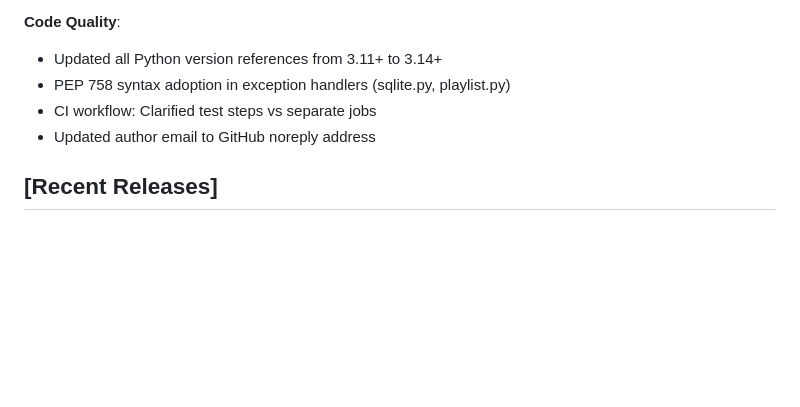
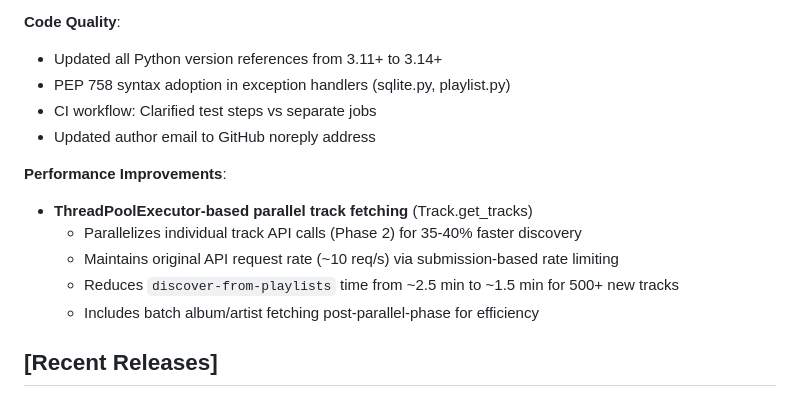
Before and after one commit to jmlrt/spotfm, a Markdown page: CHANGELOG.md, the part around the change. Drawn GitHub-style; blank space fills up the shorter version.

```diff
--- a/CHANGELOG.md
+++ b/CHANGELOG.md
@@ -74,6 +74,13 @@ and this project adheres to [Semantic Versioning](https://semver.org/spec/v2.0.0
 - CI workflow: Clarified test steps vs separate jobs
 - Updated author email to GitHub noreply address
 
+**Performance Improvements**:
+- **ThreadPoolExecutor-based parallel track fetching** (Track.get_tracks)
+  - Parallelizes individual track API calls (Phase 2) for 35-40% faster discovery
+  - Maintains original API request rate (~10 req/s) via submission-based rate limiting
+  - Reduces `discover-from-playlists` time from ~2.5 min to ~1.5 min for 500+ new tracks
+  - Includes batch album/artist fetching post-parallel-phase for efficiency
+
 ## [Recent Releases]
 
 ### Version History
```
Also changed, not shown: CLAUDE.md (+10 -8 lines), SPEC.md (+31 -7 lines).
